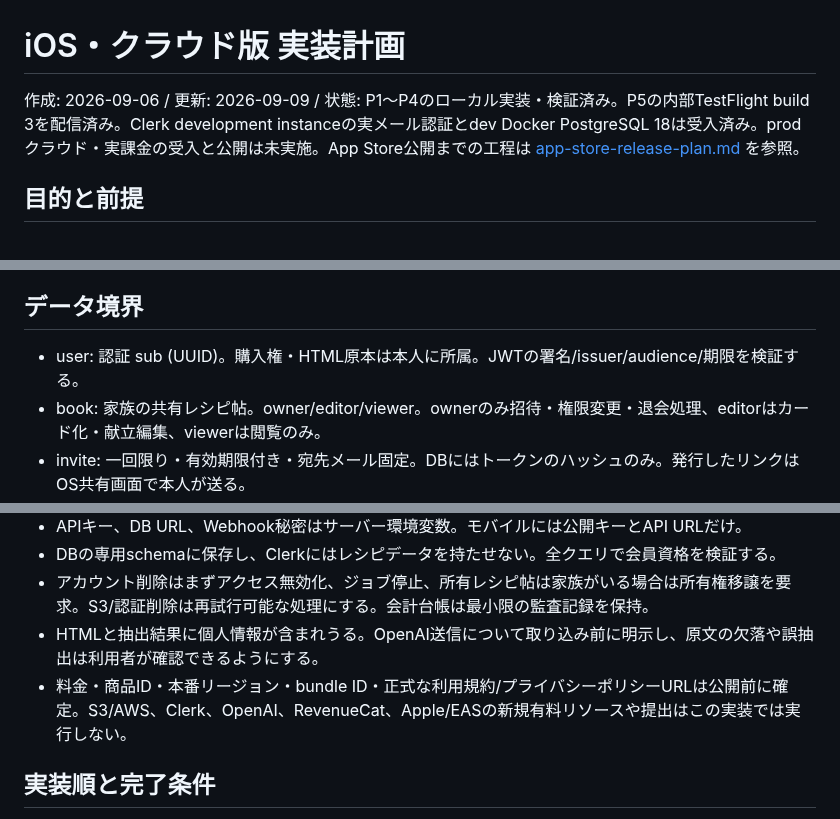
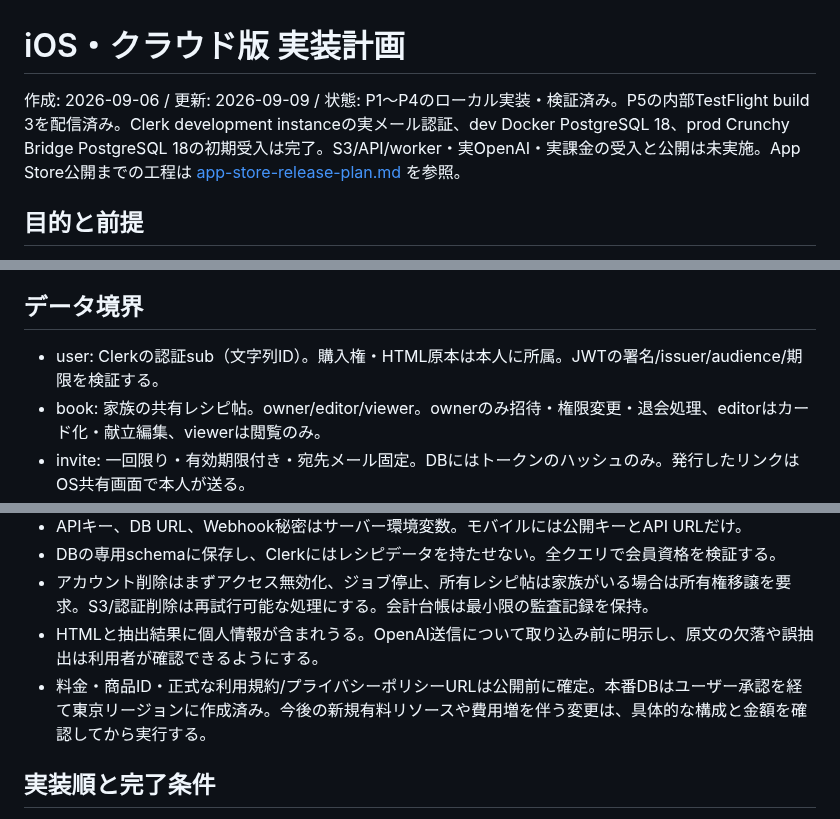
Before and after one commit to oxycaster/wagaya-recipe-book, a Markdown page: docs/ios-cloud-plan.md, 3 parts joined by grey strips. Drawn GitHub-style.

```diff
--- a/docs/ios-cloud-plan.md
+++ b/docs/ios-cloud-plan.md
@@ -1,6 +1,6 @@
 # iOS・クラウド版 実装計画
 
-作成: 2026-09-06 / 更新: 2026-09-09 / 状態: P1〜P4のローカル実装・検証済み。P5の内部TestFlight build 3を配信済み。Clerk development instanceの実メール認証とdev Docker PostgreSQL 18は受入済み。prodクラウド・実課金の受入と公開は未実施。App Store公開までの工程は [app-store-release-plan.md](app-store-release-plan.md) を参照。
+作成: 2026-09-06 / 更新: 2026-09-09 / 状態: P1〜P4のローカル実装・検証済み。P5の内部TestFlight build 3を配信済み。Clerk development instanceの実メール認証、dev Docker PostgreSQL 18、prod Crunchy Bridge PostgreSQL 18の初期受入は完了。S3/API/worker・実OpenAI・実課金の受入と公開は未実施。App Store公開までの工程は [app-store-release-plan.md](app-store-release-plan.md) を参照。
 
 ## 目的と前提
 
@@ -10,7 +10,7 @@ lyrical-library の Expo 55 / React Native / EAS 構成を参考に、本リポ
 
 ## データ境界
 
-- user: 認証 sub (UUID)。購入権・HTML原本は本人に所属。JWTの署名/issuer/audience/期限を検証する。
+- user: Clerkの認証sub（文字列ID）。購入権・HTML原本は本人に所属。JWTの署名/issuer/audience/期限を検証する。
 - book: 家族の共有レシピ帖。owner/editor/viewer。ownerのみ招待・権限変更・退会処理、editorはカード化・献立編集、viewerは閲覧のみ。
 - invite: 一回限り・有効期限付き・宛先メール固定。DBにはトークンのハッシュのみ。発行したリンクはOS共有画面で本人が送る。
 - archive: `user/{sub}/archives/{uuid}.html` と代表画像。HTMLから Recipe JSON-LD、OGP、記事本文画像の順に候補を選び、公開IP固定・容量/形式検査を通った画像だけを非公開S3へ保存する。原本は本人のみダウンロード可。カード化成功時は画像を `books/{book}/recipes/` へ複製し、家族は認証付きAPIでカードと画像を閲覧する。公開URLや外部サイトへの画像直リンクは作らない。
@@ -30,7 +30,7 @@ lyrical-library の Expo 55 / React Native / EAS 構成を参考に、本リポ
 - DBの専用schemaに保存し、Clerkにはレシピデータを持たせない。全クエリで会員資格を検証する。
 - アカウント削除はまずアクセス無効化、ジョブ停止、所有レシピ帖は家族がいる場合は所有権移譲を要求。S3/認証削除は再試行可能な処理にする。会計台帳は最小限の監査記録を保持。
 - HTMLと抽出結果に個人情報が含まれうる。OpenAI送信について取り込み前に明示し、原文の欠落や誤抽出は利用者が確認できるようにする。
-- 料金・商品ID・本番リージョン・bundle ID・正式な利用規約/プライバシーポリシーURLは公開前に確定。S3/AWS、Clerk、OpenAI、RevenueCat、Apple/EASの新規有料リソースや提出はこの実装では実行しない。
+- 料金・商品ID・正式な利用規約/プライバシーポリシーURLは公開前に確定。本番DBはユーザー承認を経て東京リージョンに作成済み。今後の新規有料リソースや費用増を伴う変更は、具体的な構成と金額を確認してから実行する。
 
 ## 実装順と完了条件
 
```
Also changed, not shown: other parts of docs/ios-cloud-plan.md (+1 -1 lines), docs/app-store-release-plan.md (+2 -1 lines), docs/ios-cloud-progress.md (+5 -2 lines).
